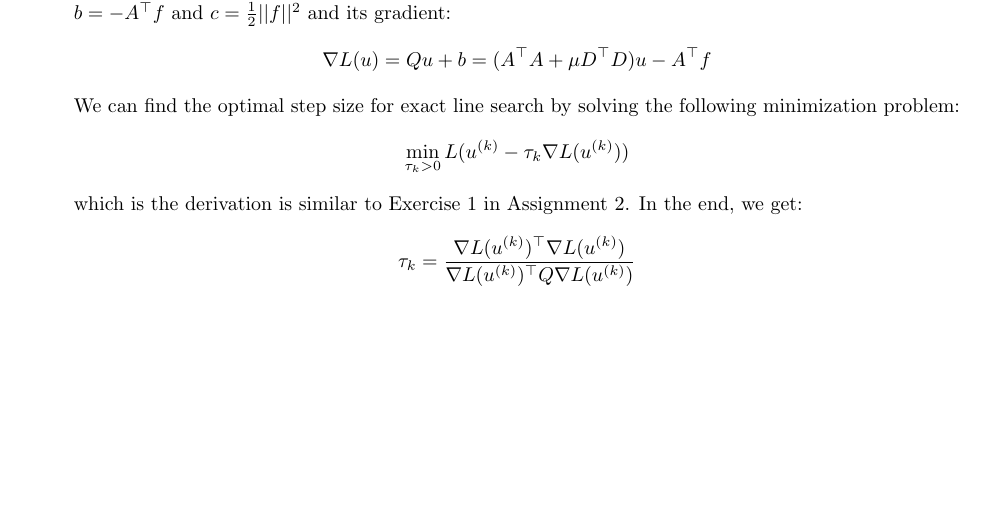
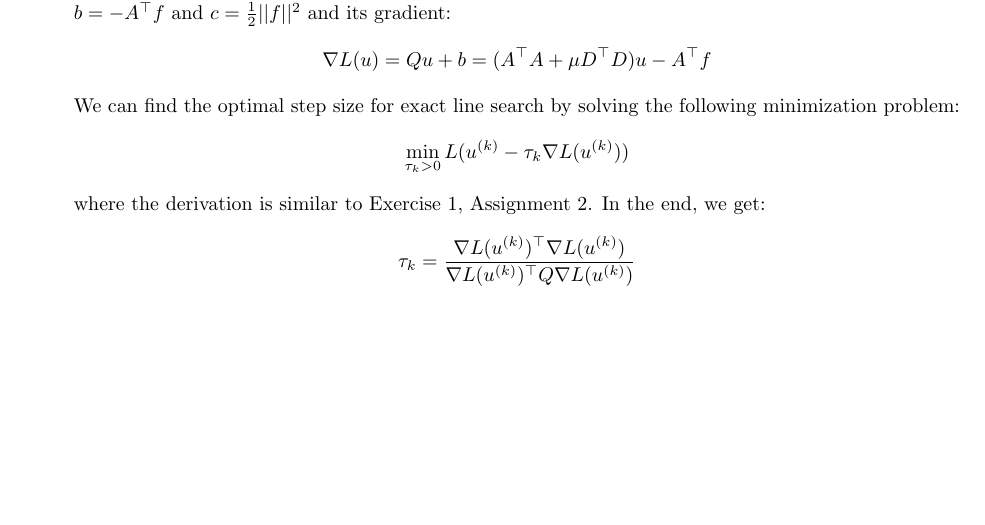
Before and after one commit to Kanakanajm/opt24, a LaTeX document (a3/sol/a3sol.tex): part of page 6 of 6, cut so that both start at the same text. Compiled offline with pdfLaTeX.

Commit message:
Fix minor a3

```diff
--- a/a3/sol/a3sol.tex
+++ b/a3/sol/a3sol.tex
@@ -361,7 +361,7 @@
         \[
             \underset{\tau_k > 0}{\min}\, L(u^{(k)} - \tau_k\nabla L(u^{(k)}))
         \]
-        which is the derivation is similar to Exercise 1 in Assignment 2.
+        where the derivation is similar to Exercise 1, Assignment 2.
         In the end, we get:
         \[
             \tau_k = \frac{\nabla L(u^{(k)})^\top \nabla L(u^{(k)})}{\nabla L(u^{(k)})^\top Q \nabla L(u^{(k)})}
```
Also changed, not shown: a3/sol/a3sol.pdf.
